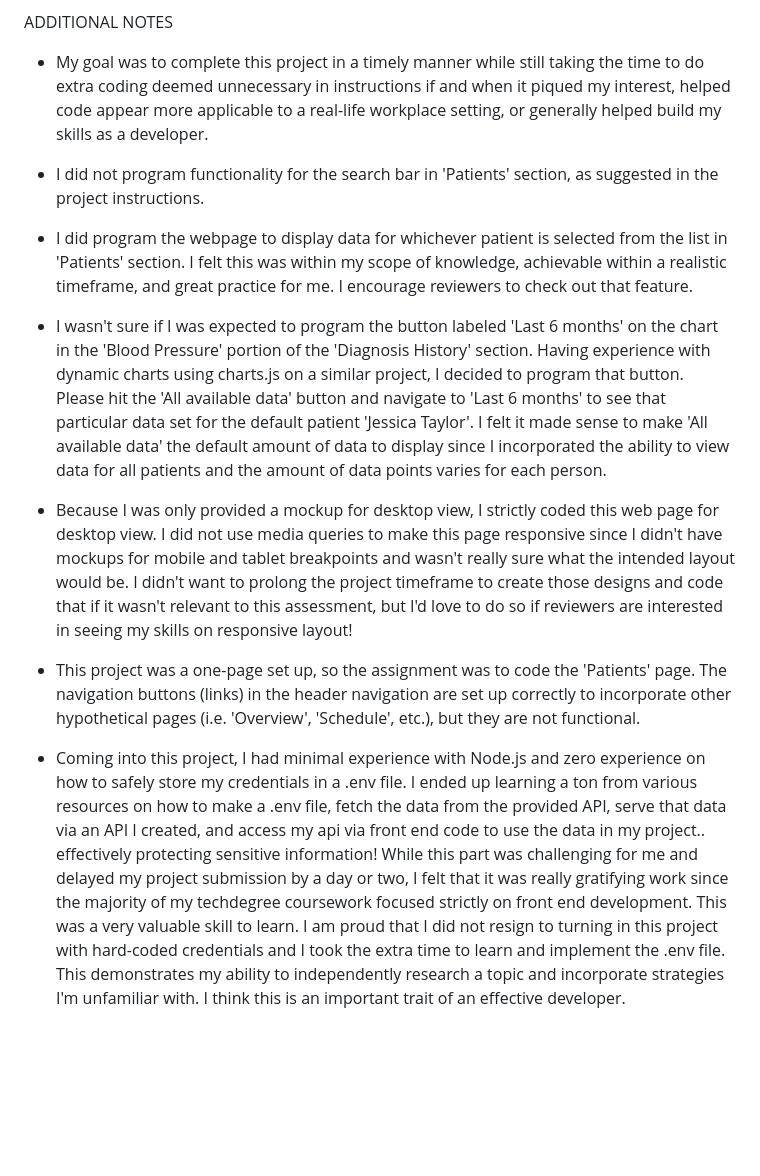
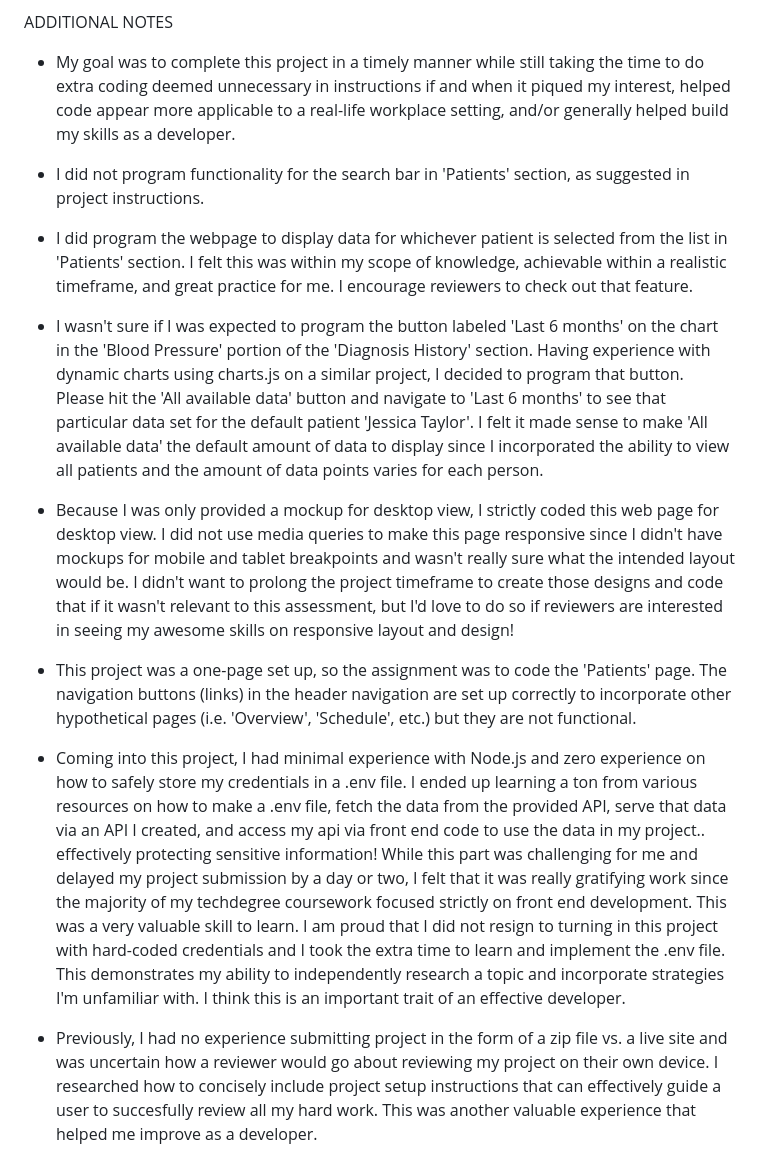
Before and after one commit to victoriafuselier/techcare-api, a Markdown page: README.md, the part around the change. Drawn GitHub-style; blank space fills up the shorter version.

Commit message:
Final proofread and addition to readme

```diff
--- a/README.md
+++ b/README.md
@@ -34,16 +34,18 @@ If encountering issues during setup, please check the following:
 
 ADDITIONAL NOTES
 
-- My goal was to complete this project in a timely manner while still taking the time to do extra coding deemed unnecessary in instructions if and when it piqued my interest, helped code appear more applicable to a real-life workplace setting, or generally helped build my skills as a developer.
+- My goal was to complete this project in a timely manner while still taking the time to do extra coding deemed unnecessary in instructions if and when it piqued my interest, helped code appear more applicable to a real-life workplace setting, and/or generally helped build my skills as a developer.
 
-- I did not program functionality for the search bar in 'Patients' section, as suggested in the project instructions.
+- I did not program functionality for the search bar in 'Patients' section, as suggested in project instructions.
 
 - I did program the webpage to display data for whichever patient is selected from the list in 'Patients' section. I felt this was within my scope of knowledge, achievable within a realistic timeframe, and great practice for me. I encourage reviewers to check out that feature.
 
-- I wasn't sure if I was expected to program the button labeled 'Last 6 months' on the chart in the 'Blood Pressure' portion of the 'Diagnosis History' section. Having experience with dynamic charts using charts.js on a similar project, I decided to program that button. Please hit the 'All available data' button and navigate to 'Last 6 months' to see that particular data set for the default patient 'Jessica Taylor'. I felt it made sense to make 'All available data' the default amount of data to display since I incorporated the ability to view data for all patients and the amount of data points varies for each person.
+- I wasn't sure if I was expected to program the button labeled 'Last 6 months' on the chart in the 'Blood Pressure' portion of the 'Diagnosis History' section. Having experience with dynamic charts using charts.js on a similar project, I decided to program that button. Please hit the 'All available data' button and navigate to 'Last 6 months' to see that particular data set for the default patient 'Jessica Taylor'. I felt it made sense to make 'All available data' the default amount of data to display since I incorporated the ability to view all patients and the amount of data points varies for each person.
 
-- Because I was only provided a mockup for desktop view, I strictly coded this web page for desktop view. I did not use media queries to make this page responsive since I didn't have mockups for mobile and tablet breakpoints and wasn't really sure what the intended layout would be. I didn't want to prolong the project timeframe to create those designs and code that if it wasn't relevant to this assessment, but I'd love to do so if reviewers are interested in seeing my skills on responsive layout!
+- Because I was only provided a mockup for desktop view, I strictly coded this web page for desktop view. I did not use media queries to make this page responsive since I didn't have mockups for mobile and tablet breakpoints and wasn't really sure what the intended layout would be. I didn't want to prolong the project timeframe to create those designs and code that if it wasn't relevant to this assessment, but I'd love to do so if reviewers are interested in seeing my awesome skills on responsive layout and design!
 
-- This project was a one-page set up, so the assignment was to code the 'Patients' page. The navigation buttons (links) in the header navigation are set up correctly to incorporate other hypothetical pages (i.e. 'Overview', 'Schedule', etc.), but they are not functional.
+- This project was a one-page set up, so the assignment was to code the 'Patients' page. The navigation buttons (links) in the header navigation are set up correctly to incorporate other hypothetical pages (i.e. 'Overview', 'Schedule', etc.) but they are not functional.
 
 - Coming into this project, I had minimal experience with Node.js and zero experience on how to safely store my credentials in a .env file. I ended up learning a ton from various resources on how to make a .env file, fetch the data from the provided API, serve that data via an API I created, and access my api via front end code to use the data in my project.. effectively protecting sensitive information! While this part was challenging for me and delayed my project submission by a day or two, I felt that it was really gratifying work since the majority of my techdegree coursework focused strictly on front end development. This was a very valuable skill to learn. I am proud that I did not resign to turning in this project with hard-coded credentials and I took the extra time to learn and implement the .env file. This demonstrates my ability to independently research a topic and incorporate strategies I'm unfamiliar with. I think this is an important trait of an effective developer.
+
+- Previously, I had no experience submitting project in the form of a zip file vs. a live site and was uncertain how a reviewer would go about reviewing my project on their own device. I researched how to concisely include project setup instructions that can effectively guide a user to succesfully review all my hard work. This was another valuable experience that helped me improve as a developer.
```
